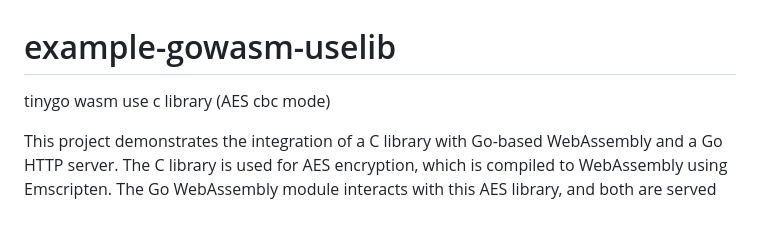
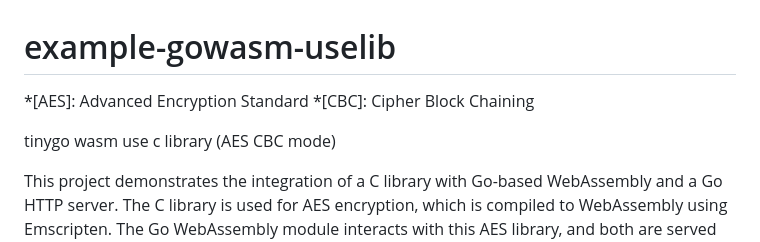
Before and after one commit to jimmy947788/gowasm-use-clib, a Markdown page: README.md, the part around the change. Rendered like a GitHub page; blank space fills up the shorter version.

```diff
--- a/README.md
+++ b/README.md
@@ -1,5 +1,9 @@
 # example-gowasm-uselib
-tinygo wasm use c library (AES cbc mode)
+
+*[AES]: Advanced Encryption Standard
+*[CBC]: Cipher Block Chaining
+
+tinygo wasm use c library (AES CBC mode)
 
 This project demonstrates the integration of a C library with Go-based WebAssembly and a Go HTTP server. The C library is used for AES encryption, which is compiled to WebAssembly using Emscripten. The Go WebAssembly module interacts with this AES library, and both are served over an HTTP server written in Go.
 
```
